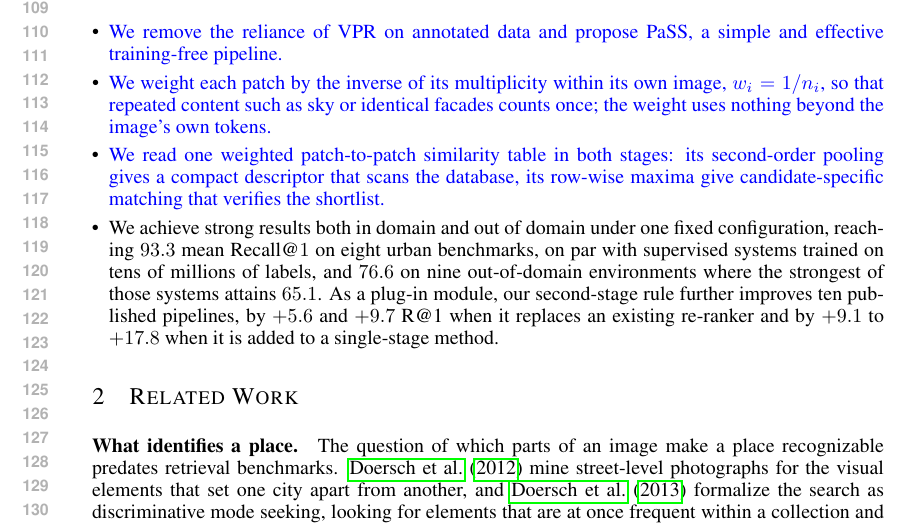
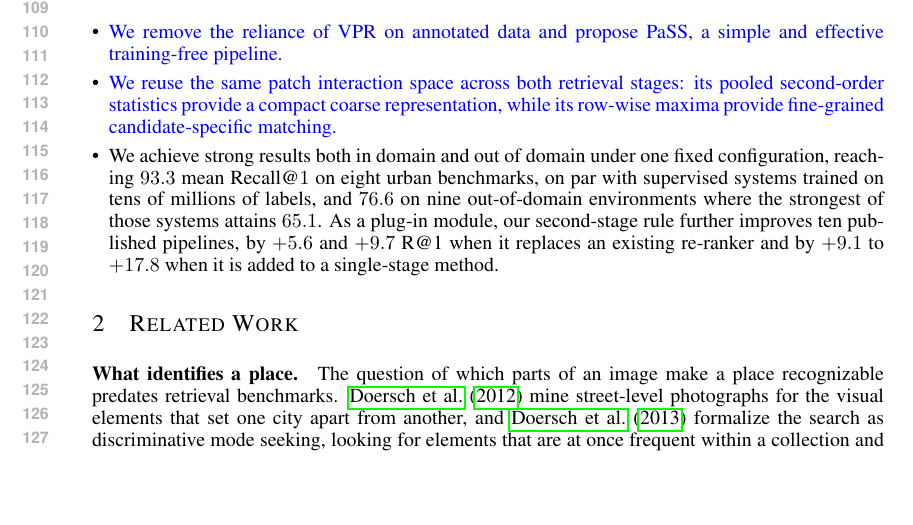
Before and after one commit to Zarreboln/iclr2027-new1, a LaTeX paper (iclr2027_conference.tex, which reads sections/01_intro.tex): part of page 3 of 25, cut so that both start at the same text, the shorter picture padded with empty space. Compiled offline with pdfLaTeX.

Commit message:
contributions: items 2 and 3 merged into one
Co-Authored-By: Claude Fable 5.1 <noreply@anthropic.com>

```diff
--- a/sections/01_intro.tex
+++ b/sections/01_intro.tex
@@ -16,7 +16,6 @@ To address these issues, we propose \method{}, a training-free VPR pipeline that
 \noindent Our contributions are summarized as follows:
 \begin{itemize}[leftmargin=*,itemsep=1pt,topsep=3pt]
 \item \textcolor{blue}{We remove the reliance of VPR on annotated data and propose \method{}, a simple and effective training-free pipeline.}
-\item \textcolor{blue}{We weight each patch by the inverse of its multiplicity within its own image, $w_i=1/n_i$, so that repeated content such as sky or identical facades counts once; the weight uses nothing beyond the image's own tokens.}
-\item \textcolor{blue}{We read one weighted patch-to-patch similarity table in both stages: its second-order pooling gives a compact descriptor that scans the database, its row-wise maxima give candidate-specific matching that verifies the shortlist.}
+\item \textcolor{blue}{We reuse the same patch interaction space across both retrieval stages: its pooled second-order statistics provide a compact coarse representation, while its row-wise maxima provide fine-grained candidate-specific matching.}
 \item We achieve strong results both in domain and out of domain under one fixed configuration, reaching $93.3$ mean Recall@$1$ on eight urban benchmarks, on par with supervised systems trained on tens of millions of labels, and $76.6$ on nine out-of-domain environments where the strongest of those systems attains $65.1$. As a plug-in module, our second-stage rule further improves ten published pipelines, by $+5.6$ and $+9.7$ R@1 when it replaces an existing re-ranker and by $+9.1$ to $+17.8$ when it is added to a single-stage method.
 \end{itemize}
```
